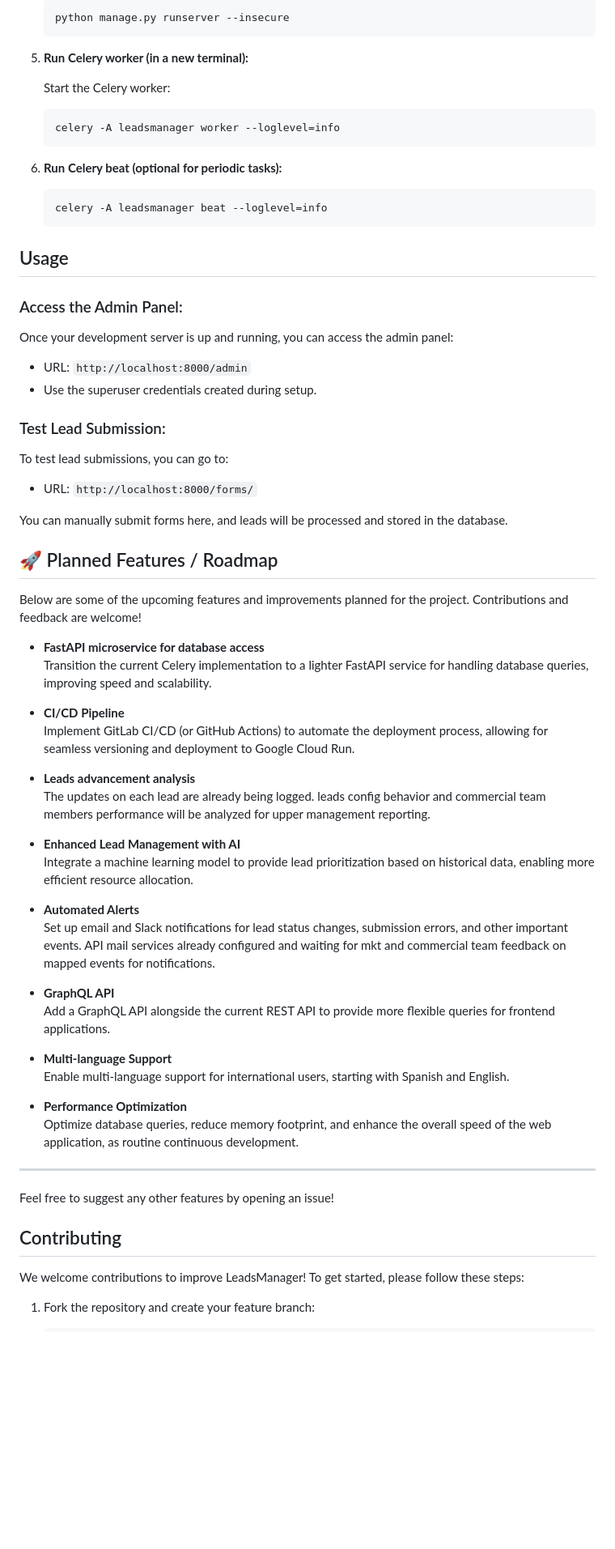
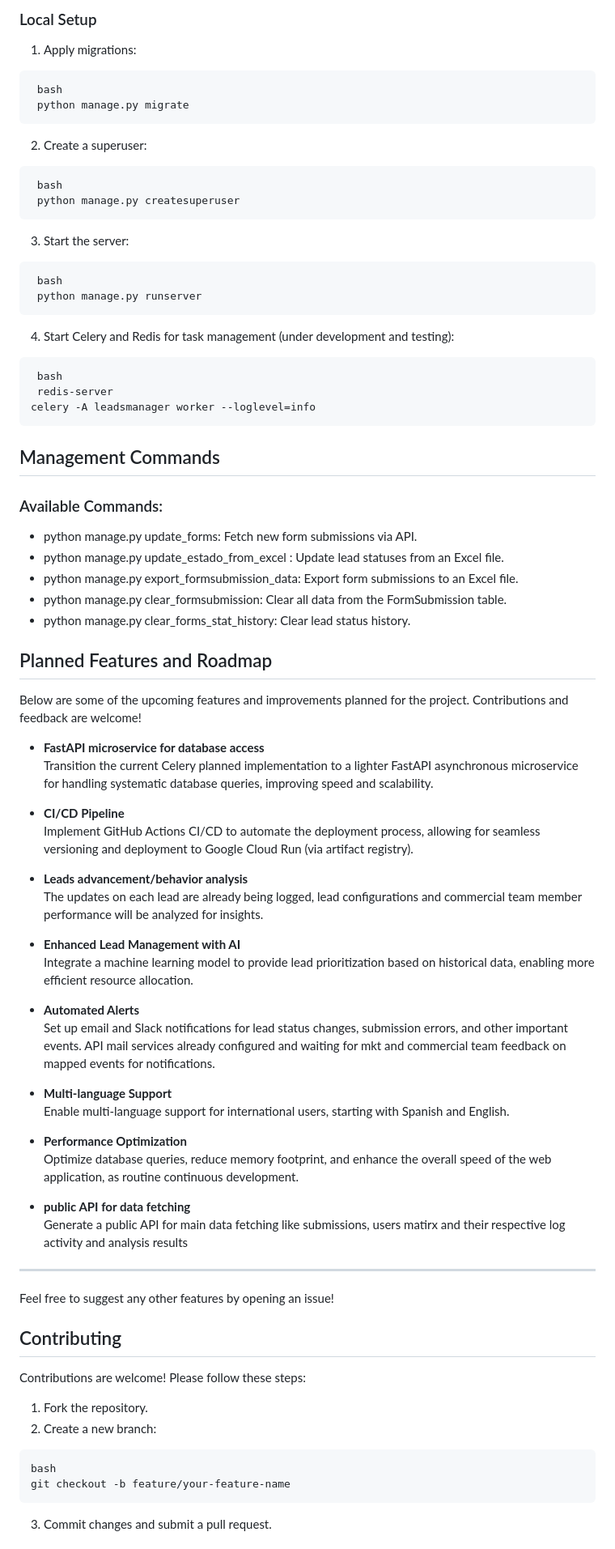
Before and after one commit to manfeltor/leadsmanager, a Markdown page: README.md, the part around one of its changes. Shown at 81% size. GitHub-like rendering; blank space fills up the shorter version.

````diff
--- a/README.md
+++ b/README.md
@@ -92,49 +142,48 @@ To run the LeadsManager project in your local environment, follow these steps:
 
-    ```bash
-    python manage.py runserver --insecure
-    ```
+### Local Setup
+1. Apply migrations:
+  ```
+   bash
+   python manage.py migrate
+   ```
+2. Create a superuser:
+  ```
+   bash
+   python manage.py createsuperuser
+   ```
+3. Start the server:
+  ```
+   bash
+   python manage.py runserver
+   ```
+4. Start Celery and Redis for task management (under development and testing):
+  ```
+   bash
+   redis-server
+  celery -A leadsmanager worker --loglevel=info
+   ```
 
-5. **Run Celery worker (in a new terminal):**
+## Management Commands
 
-    Start the Celery worker:
+### Available Commands:
+- python manage.py update_forms: Fetch new form submissions via API.
+- python manage.py update_estado_from_excel <path>: Update lead statuses from an Excel file.
+- python manage.py export_formsubmission_data: Export form submissions to an Excel file.
+- python manage.py clear_formsubmission: Clear all data from the FormSubmission table.
+- python manage.py clear_forms_stat_history: Clear lead status history.
 
-    ```bash
-    celery -A leadsmanager worker --loglevel=info
-    ```
-
-6. **Run Celery beat (optional for periodic tasks):**
-
-    ```bash
-    celery -A leadsmanager beat --loglevel=info
-    ```
-
-## Usage
-
-### Access the Admin Panel:
-Once your development server is up and running, you can access the admin panel:
-
-- URL: `http://localhost:8000/admin`
-- Use the superuser credentials created during setup.
-
-### Test Lead Submission:
-To test lead submissions, you can go to:
-
-- URL: `http://localhost:8000/forms/`
-
-You can manually submit forms here, and leads will be processed and stored in the database.
-
-## 🚀 Planned Features / Roadmap
+## Planned Features and Roadmap
 
 Below are some of the upcoming features and improvements planned for the project. Contributions and feedback are welcome!
 
 - **FastAPI microservice for database access**
-  Transition the current Celery implementation to a lighter FastAPI service for handling database queries, improving speed and scalability.
+  Transition the current Celery planned implementation to a lighter FastAPI asynchronous microservice for handling systematic database queries, improving speed and scalability.
 
 - **CI/CD Pipeline**
-  Implement GitLab CI/CD (or GitHub Actions) to automate the deployment process, allowing for seamless versioning and deployment to Google Cloud Run.
+  Implement GitHub Actions CI/CD to automate the deployment process, allowing for seamless versioning and deployment to Google Cloud Run (via artifact registry).
 
-- **Leads advancement analysis**
-  The updates on each lead are already being logged. leads config behavior and commercial team members performance will be analyzed for upper management reporting.
+- **Leads advancement/behavior analysis**
+  The updates on each lead are already being logged, lead configurations and commercial team member performance will be analyzed for insights.
 
 - **Enhanced Lead Management with AI**
   Integrate a machine learning model to provide lead prioritization based on historical data, enabling more efficient resource allocation.
@@ -142,14 +191,15 @@ Below are some of the upcoming features and improvements planned for the project
 - **Automated Alerts**
   Set up email and Slack notifications for lead status changes, submission errors, and other important events. API mail services already configured and waiting for mkt and commercial team feedback on mapped events for notifications.
 
-- **GraphQL API**
-  Add a GraphQL API alongside the current REST API to provide more flexible queries for frontend applications.
-
 - **Multi-language Support**
   Enable multi-language support for international users, starting with Spanish and English.
 
 - **Performance Optimization**
   Optimize database queries, reduce memory footprint, and enhance the overall speed of the web application, as routine continuous development.
+
+- **public API for data fetching**
+  Generate a public API for main data fetching like submissions, users matirx and their respective log activity and analysis results
+
 
 ---
 
@@ -157,7 +207,13 @@ Feel free to suggest any other features by opening an issue!
 
 ## Contributing
 
-We welcome contributions to improve LeadsManager! To get started, please follow these steps:
+Contributions are welcome! Please follow these steps:
 
-1. Fork the repository and create your feature branch:
+1. Fork the repository.
+2. Create a new branch:
+```
+bash
+git checkout -b feature/your-feature-name
+```
+3. Commit changes and submit a pull request.
 
````
Also changed, not shown: other parts of README.md (+112 -73 lines).
